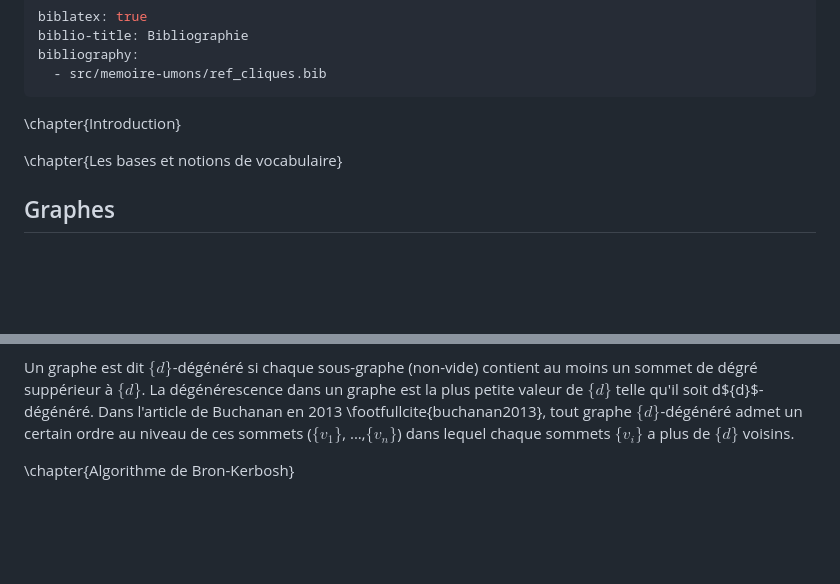
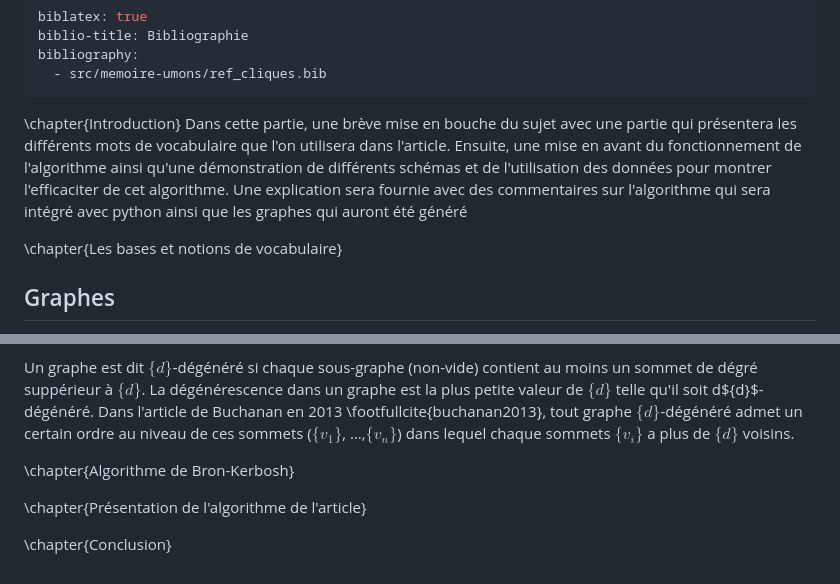
Before and after one commit to sebabal1/projet_lrs, a Markdown page: src/memoire-umons/umons_lrs.md, 2 parts joined by grey strips. Drawn GitHub-style; blank space fills up the shorter version.

Commit message:
Ajout de l'introduction + chapitre

```diff
--- a/src/memoire-umons/umons_lrs.md
+++ b/src/memoire-umons/umons_lrs.md
@@ -22,6 +22,7 @@ bibliography:
 ---
 
 \chapter{Introduction}
+Dans cette partie, une brève mise en bouche du sujet avec une partie qui présentera les différents mots de vocabulaire que l'on utilisera dans l'article. Ensuite, une mise en avant du fonctionnement de l'algorithme ainsi qu'une démonstration de différents schémas et de l'utilisation des données pour montrer l'efficaciter de cet algorithme. Une explication sera fournie avec des commentaires sur l'algorithme qui sera intégré avec python ainsi que les graphes qui auront été généré
 
 \chapter{Les bases et notions de vocabulaire}
 
@@ -53,3 +54,7 @@ Un graphe est dit $\{d\}$-dégénéré si chaque sous-graphe (non-vide) contient
 
 
 \chapter{Algorithme de Bron-Kerbosh}
+
+\chapter{Présentation de l'algorithme de l'article}
+
+\chapter{Conclusion}
```
